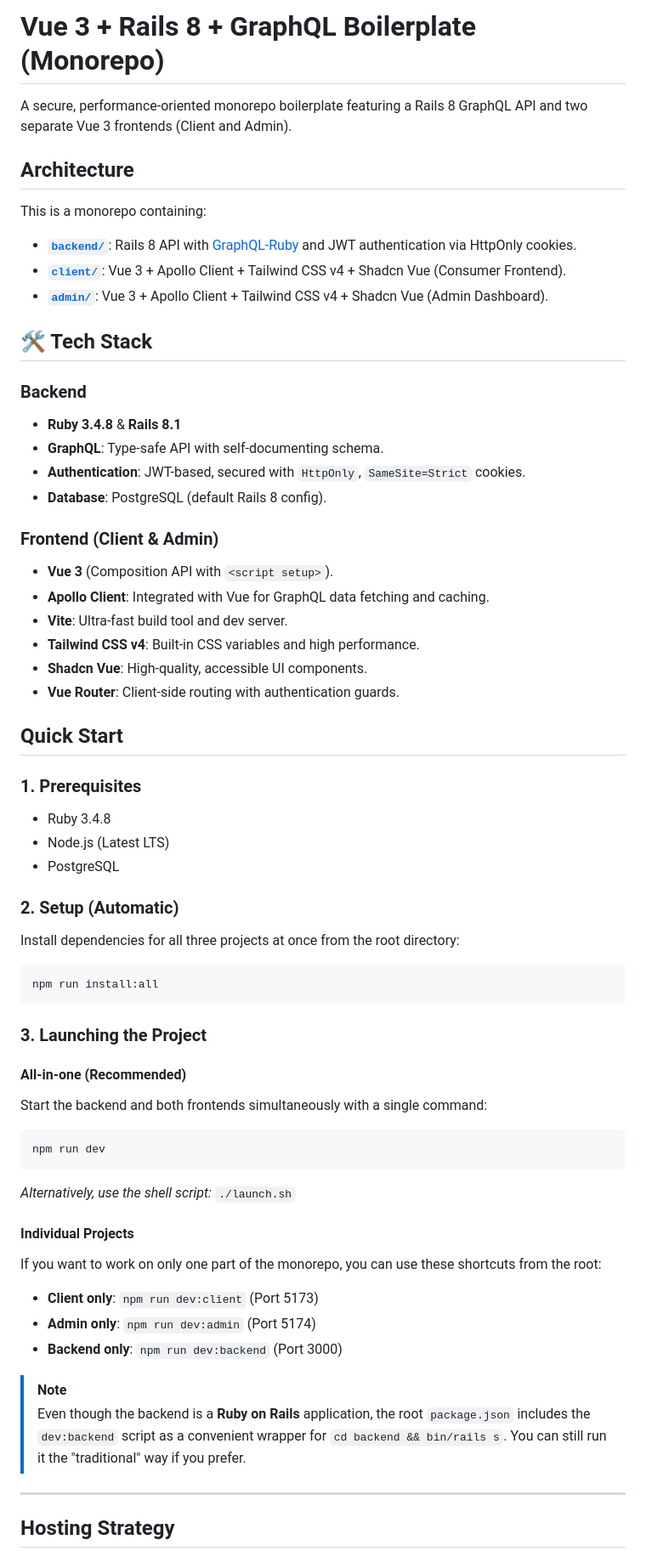
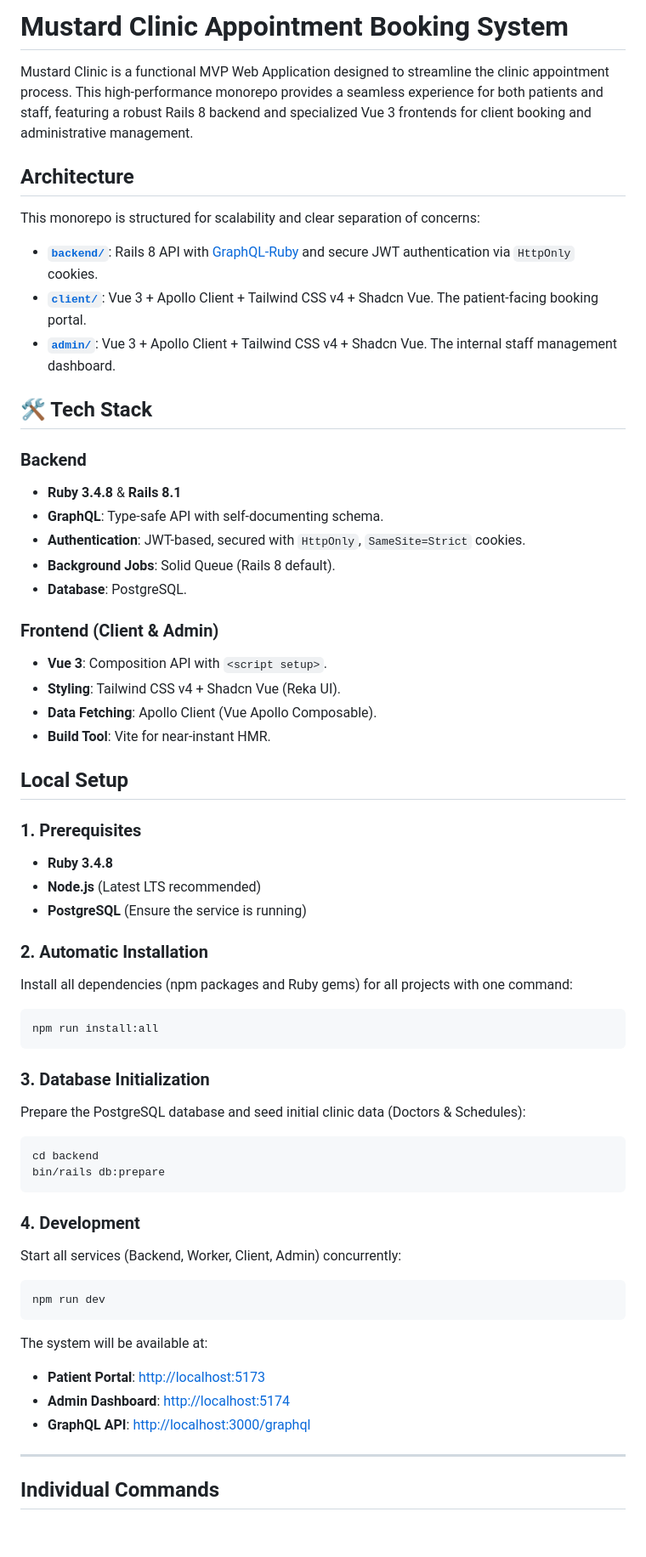
Before and after one commit to PakYouMu/Clinic-Appointment-Booking-System, a Markdown page: README.md, the part around one of its changes. Shown at 85% size. Drawn GitHub-style; blank space fills up the shorter version.

Commit message:
README: description update

````diff
--- a/README.md
+++ b/README.md
@@ -1,14 +1,14 @@
-# Vue 3 + Rails 8 + GraphQL Boilerplate (Monorepo)
+# Mustard Clinic Appointment Booking System
 
-A secure, performance-oriented monorepo boilerplate featuring a Rails 8 GraphQL API and two separate Vue 3 frontends (Client and Admin).
+Mustard Clinic is a functional MVP Web Application designed to streamline the clinic appointment process. This high-performance monorepo provides a seamless experience for both patients and staff, featuring a robust Rails 8 backend and specialized Vue 3 frontends for client booking and administrative management.
 
 ## Architecture
 
-This is a monorepo containing:
+This monorepo is structured for scalability and clear separation of concerns:
 
-- **[`backend/`](./backend)**: Rails 8 API with [GraphQL-Ruby](https://graphql-ruby.org/) and JWT authentication via HttpOnly cookies.
-- **[`client/`](./client)**: Vue 3 + Apollo Client + Tailwind CSS v4 + Shadcn Vue (Consumer Frontend).
-- **[`admin/`](./admin)**: Vue 3 + Apollo Client + Tailwind CSS v4 + Shadcn Vue (Admin Dashboard).
+- **[`backend/`](./backend)**: Rails 8 API with [GraphQL-Ruby](https://graphql-ruby.org/) and secure JWT authentication via `HttpOnly` cookies.
+- **[`client/`](./client)**: Vue 3 + Apollo Client + Tailwind CSS v4 + Shadcn Vue. The patient-facing booking portal.
+- **[`admin/`](./admin)**: Vue 3 + Apollo Client + Tailwind CSS v4 + Shadcn Vue. The internal staff management dashboard.
 
 ## 🛠 Tech Stack
 
@@ -16,48 +16,47 @@ This is a monorepo containing:
 - **Ruby 3.4.8** & **Rails 8.1**
 - **GraphQL**: Type-safe API with self-documenting schema.
 - **Authentication**: JWT-based, secured with `HttpOnly`, `SameSite=Strict` cookies.
-- **Database**: PostgreSQL (default Rails 8 config).
+- **Background Jobs**: Solid Queue (Rails 8 default).
+- **Database**: PostgreSQL.
 
 ### Frontend (Client & Admin)
-- **Vue 3** (Composition API with `<script setup>`).
-- **Apollo Client**: Integrated with Vue for GraphQL data fetching and caching.
-- **Vite**: Ultra-fast build tool and dev server.
-- **Tailwind CSS v4**: Built-in CSS variables and high performance.
-- **Shadcn Vue**: High-quality, accessible UI components.
-- **Vue Router**: Client-side routing with authentication guards.
+- **Vue 3**: Composition API with `<script setup>`.
+- **Styling**: Tailwind CSS v4 + Shadcn Vue (Reka UI).
+- **Data Fetching**: Apollo Client (Vue Apollo Composable).
+- **Build Tool**: Vite for near-instant HMR.
 
-## Quick Start
+## Local Setup
 
 ### 1. Prerequisites
-- Ruby 3.4.8
-- Node.js (Latest LTS)
-- PostgreSQL
+- **Ruby 3.4.8**
+- **Node.js** (Latest LTS recommended)
+- **PostgreSQL** (Ensure the service is running)
 
-### 2. Setup (Automatic)
-Install dependencies for all three projects at once from the root directory:
+### 2. Automatic Installation
+Install all dependencies (npm packages and Ruby gems) for all projects with one command:
 ```bash
 npm run install:all
 ```
 
-### 3. Launching the Project
+### 3. Database Initialization
+Prepare the PostgreSQL database and seed initial clinic data (Doctors & Schedules):
+```bash
+cd backend
+bin/rails db:prepare
+```
 
-#### **All-in-one (Recommended)**
-Start the backend and both frontends simultaneously with a single command:
+### 4. Development
+Start all services (Backend, Worker, Client, Admin) concurrently:
 ```bash
 npm run dev
 ```
-*Alternatively, use the shell script:* `./launch.sh`
 
-#### **Individual Projects**
-If you want to work on only one part of the monorepo, you can use these shortcuts from the root:
-- **Client only**: `npm run dev:client` (Port 5173)
-- **Admin only**: `npm run dev:admin` (Port 5174)
-- **Backend only**: `npm run dev:backend` (Port 3000)
-
-> [!NOTE]
-> Even though the backend is a **Ruby on Rails** application, the root `package.json` includes the `dev:backend` script as a convenient wrapper for `cd backend && bin/rails s`. You can still run it the "traditional" way if you prefer.
+The system will be available at:
+- **Patient Portal**: [http://localhost:5173](http://localhost:5173)
+- **Admin Dashboard**: [http://localhost:5174](http://localhost:5174)
+- **GraphQL API**: [http://localhost:3000/graphql](http://localhost:3000/graphql)
 
 ---
 
-## Hosting Strategy
+## Individual Commands
 
````
Also changed, not shown: other parts of README.md (+25 -24 lines).
